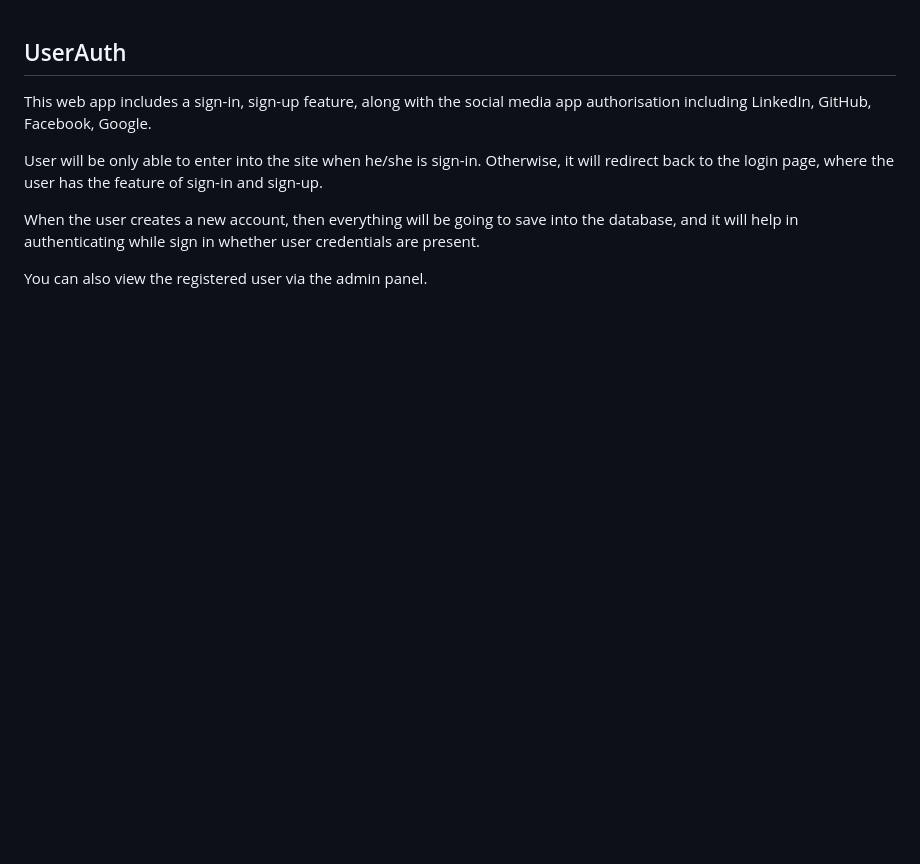
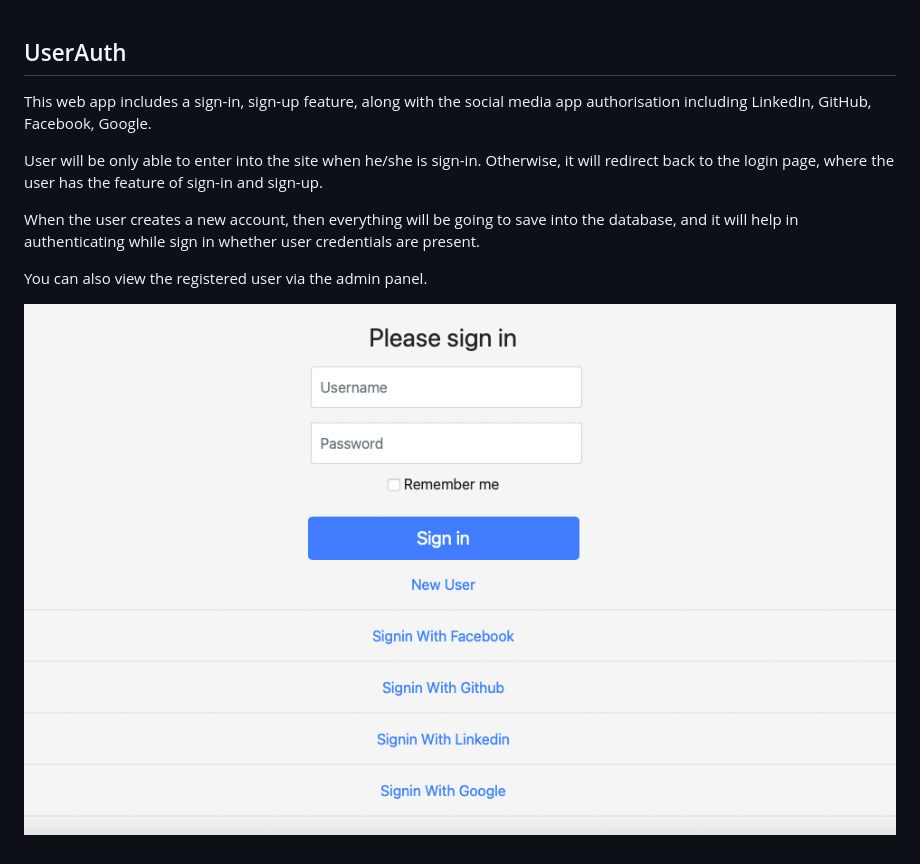
Before and after one commit to jigyasudhingra/UserAuth, a Markdown page: README.md, the part around the change. Rendered like a GitHub page; pictures changed too: static/1.png (added); blank space fills up the shorter version.

Commit message:
image addition

```diff
--- a/README.md
+++ b/README.md
@@ -7,3 +7,5 @@ User will be only able to enter into the site when he/she is sign-in. Otherwise,
 When the user creates a new account, then everything will be going to save into the database, and it will help in authenticating while sign in whether user credentials are present.
 
 You can also view the registered user via the admin panel.
+
+![](static/1.png)
```
Also changed, not shown: 3 other files.
